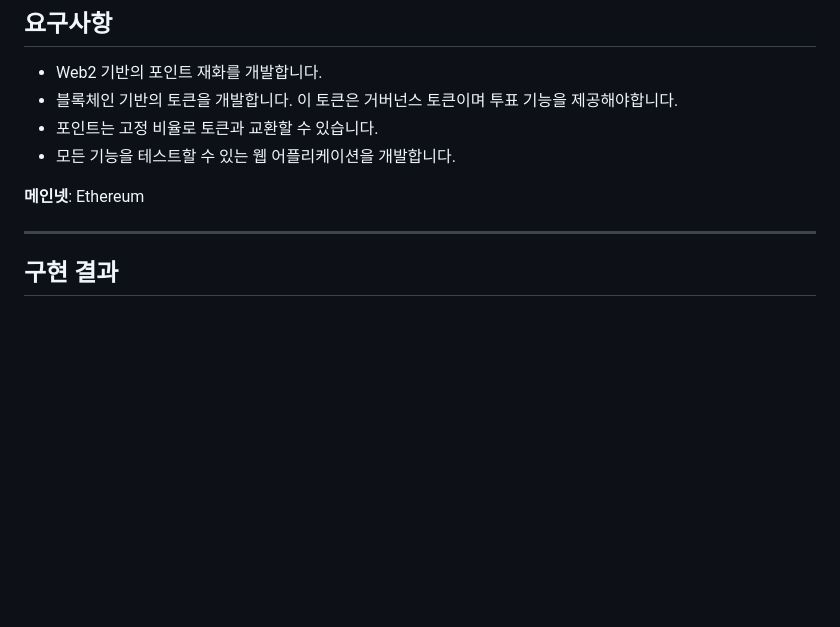
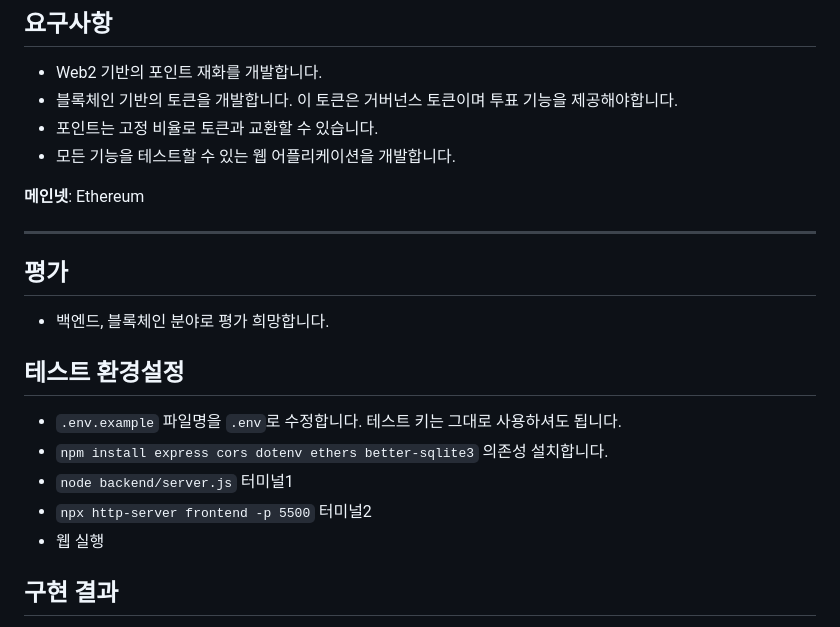
Before and after one commit to Joyangho/Web2PointAndWeb3TokenSWAP, a Markdown page: README.md, the part around the change. GitHub-like rendering; blank space fills up the shorter version.

````diff
--- a/README.md
+++ b/README.md
@@ -10,6 +10,16 @@
 **메인넷**: Ethereum
 
 ---
+
+## 평가
+- 백엔드, 블록체인 분야로 평가 희망합니다.
+
+## 테스트 환경설정
+- ```.env.example``` 파일명을 ```.env```로 수정합니다. 테스트 키는 그대로 사용하셔도 됩니다.
+- ```npm install express cors dotenv ethers better-sqlite3``` 의존성 설치합니다.
+- ```node backend/server.js``` 터미널1
+- ```npx http-server frontend -p 5500``` 터미널2
+- 웹 실행
 
 ## 구현 결과
 
````
